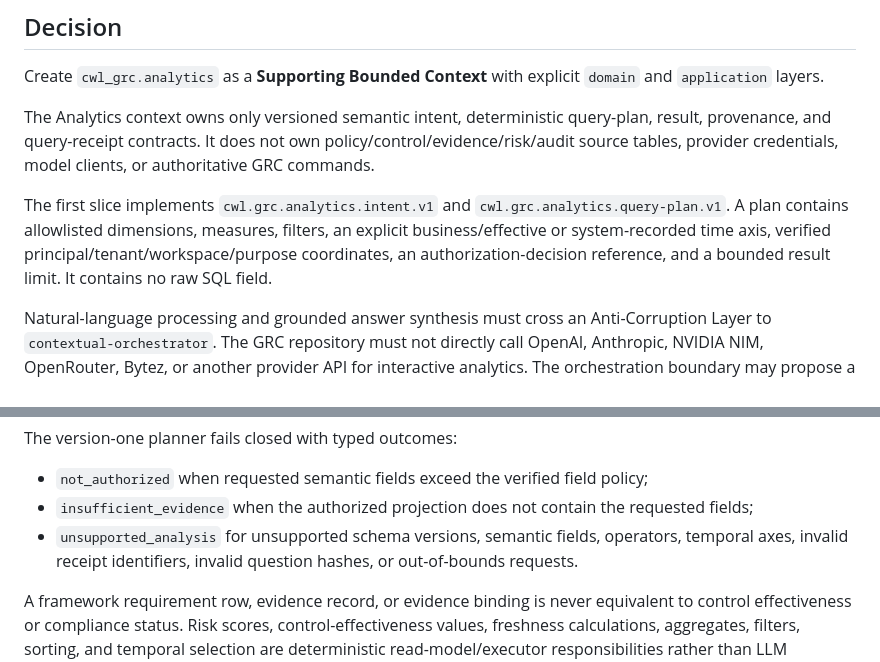
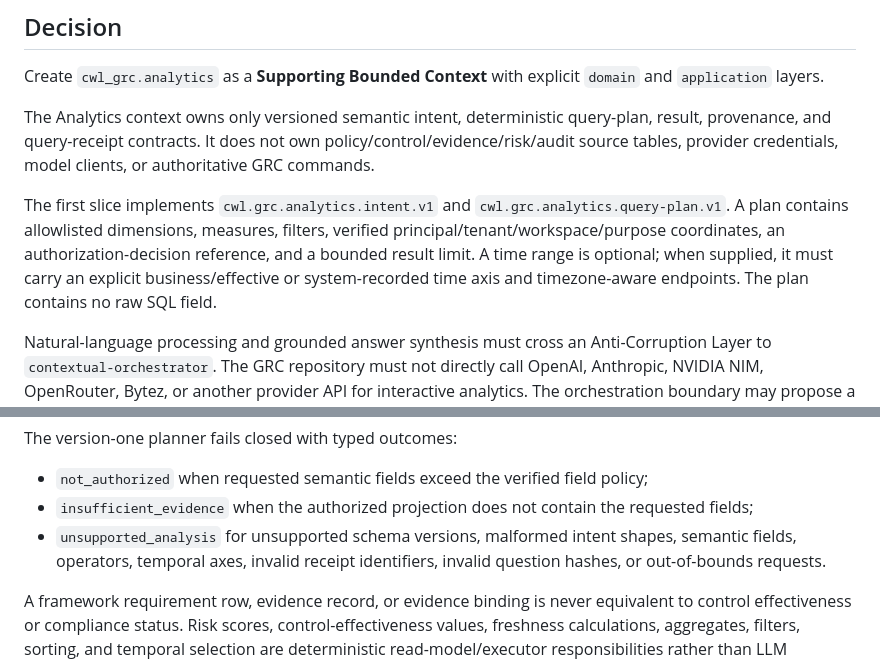
Before and after one commit to ContextualWisdomLab/governance-risk-compliance, a Markdown page: docs/adr/0012-grc-analytics-supporting-bounded-context.md, 2 parts joined by grey strips. Rendered like a GitHub page.

Commit message:
docs(adr): clarify optional analytics time range

```diff
--- a/docs/adr/0012-grc-analytics-supporting-bounded-context.md
+++ b/docs/adr/0012-grc-analytics-supporting-bounded-context.md
@@ -16,7 +16,7 @@ Create `cwl_grc.analytics` as a **Supporting Bounded Context** with explicit `do
 
 The Analytics context owns only versioned semantic intent, deterministic query-plan, result, provenance, and query-receipt contracts. It does not own policy/control/evidence/risk/audit source tables, provider credentials, model clients, or authoritative GRC commands.
 
-The first slice implements `cwl.grc.analytics.intent.v1` and `cwl.grc.analytics.query-plan.v1`. A plan contains allowlisted dimensions, measures, filters, an explicit business/effective or system-recorded time axis, verified principal/tenant/workspace/purpose coordinates, an authorization-decision reference, and a bounded result limit. It contains no raw SQL field.
+The first slice implements `cwl.grc.analytics.intent.v1` and `cwl.grc.analytics.query-plan.v1`. A plan contains allowlisted dimensions, measures, filters, verified principal/tenant/workspace/purpose coordinates, an authorization-decision reference, and a bounded result limit. A time range is optional; when supplied, it must carry an explicit business/effective or system-recorded time axis and timezone-aware endpoints. The plan contains no raw SQL field.
 
 Natural-language processing and grounded answer synthesis must cross an Anti-Corruption Layer to `contextual-orchestrator`. The GRC repository must not directly call OpenAI, Anthropic, NVIDIA NIM, OpenRouter, Bytez, or another provider API for interactive analytics. The orchestration boundary may propose a structured intent; GRC validates and authorizes that intent before any read execution.
 
@@ -26,7 +26,7 @@ The version-one planner fails closed with typed outcomes:
 
 - `not_authorized` when requested semantic fields exceed the verified field policy;
 - `insufficient_evidence` when the authorized projection does not contain the requested fields;
-- `unsupported_analysis` for unsupported schema versions, semantic fields, operators, temporal axes, invalid receipt identifiers, invalid question hashes, or out-of-bounds requests.
+- `unsupported_analysis` for unsupported schema versions, malformed intent shapes, semantic fields, operators, temporal axes, invalid receipt identifiers, invalid question hashes, or out-of-bounds requests.
 
 A framework requirement row, evidence record, or evidence binding is never equivalent to control effectiveness or compliance status. Risk scores, control-effectiveness values, freshness calculations, aggregates, filters, sorting, and temporal selection are deterministic read-model/executor responsibilities rather than LLM calculations.
 
```
